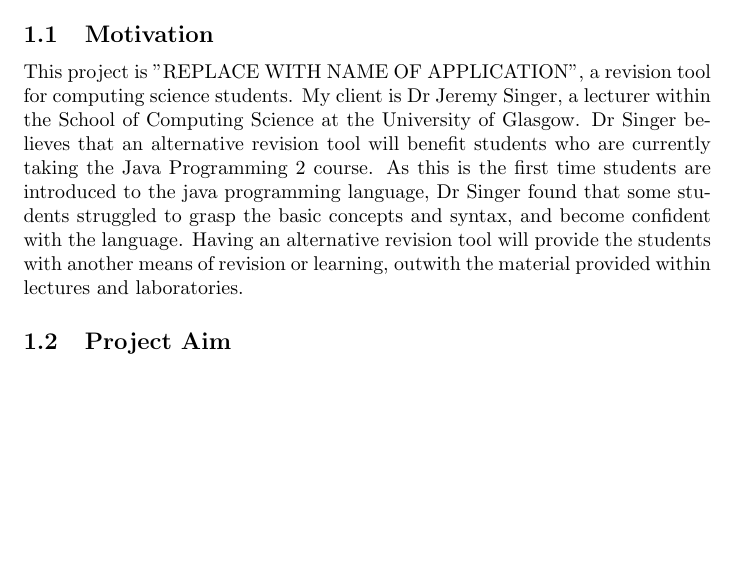
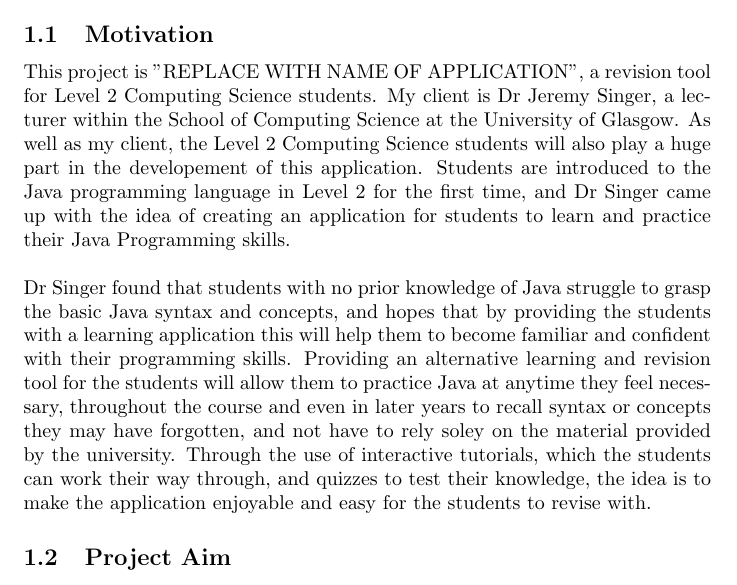
Before and after one commit to nkearns17/L4Project, a LaTeX thesis (Dissertation/Intro/intro.tex): part of page 2 of 2, cut so that both start at the same text, the shorter picture padded with empty space. Compiled offline with pdfLaTeX.

Commit message:
Made changes to the intro section of dissertation

```diff
--- a/Dissertation/Intro/intro.tex
+++ b/Dissertation/Intro/intro.tex
@@ -11,7 +11,9 @@
 
 \subsection{Motivation}
 
-This project is "REPLACE WITH NAME OF APPLICATION", a revision tool for computing science students. My client is Dr Jeremy Singer, a lecturer within the School of Computing Science at the University of Glasgow. Dr Singer believes that an alternative revision tool will benefit students who are currently taking the Java Programming 2 course. As this is the first time students are introduced to the java programming language, Dr Singer found that some students struggled to grasp the basic concepts and syntax, and become confident with the language. Having an alternative revision tool will provide the students with another means of revision or learning, outwith the material provided within lectures and laboratories.
+This project is "REPLACE WITH NAME OF APPLICATION", a revision tool for Level 2 Computing Science students. My client is Dr Jeremy Singer, a lecturer within the School of Computing Science at the University of Glasgow. As well as my client, the Level 2 Computing Science students will also play a huge part in the developement of this application. Students are introduced to the Java programming language in Level 2 for the first time, and Dr Singer came up with the idea of creating an application for students to learn and practice their Java Programming skills.\\
+\\
+Dr Singer found that students with no prior knowledge of Java struggle to grasp the basic Java syntax and concepts, and hopes that by providing the students with a learning application this will help them to become familiar and confident with their programming skills. Providing an alternative learning and revision tool for the students will allow them to practice Java at anytime they feel necessary, throughout the course and even in later years to recall syntax or concepts they may have forgotten, and not have to rely soley on the material provided by the university. Through the use of interactive tutorials, which the students can work their way through, and quizzes to test their knowledge, the idea is to make the application enjoyable and easy for the students to revise with.
 
 \subsection{Project Aim}
 
```
Also changed, not shown: Dissertation/Intro/intro.pdf, 2 other files.
